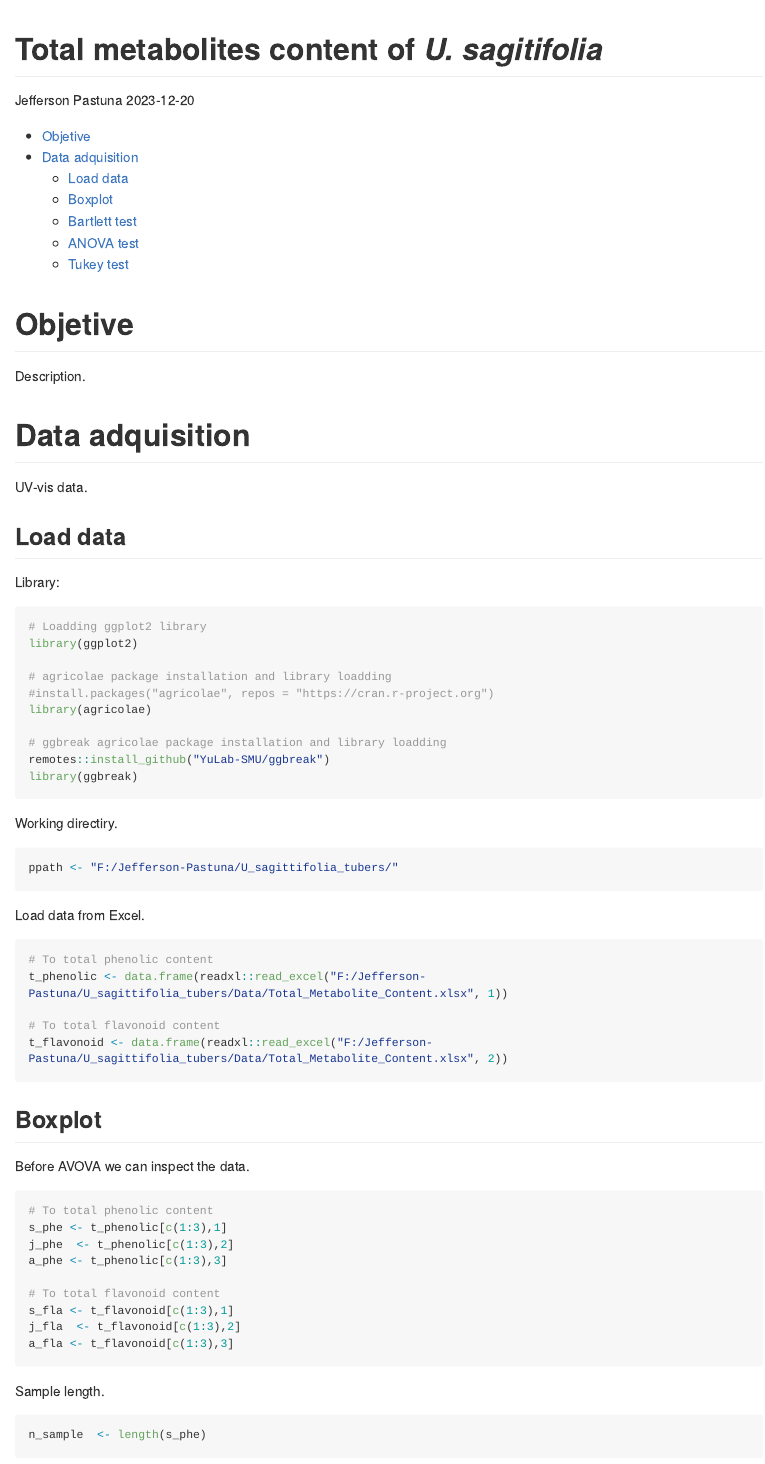
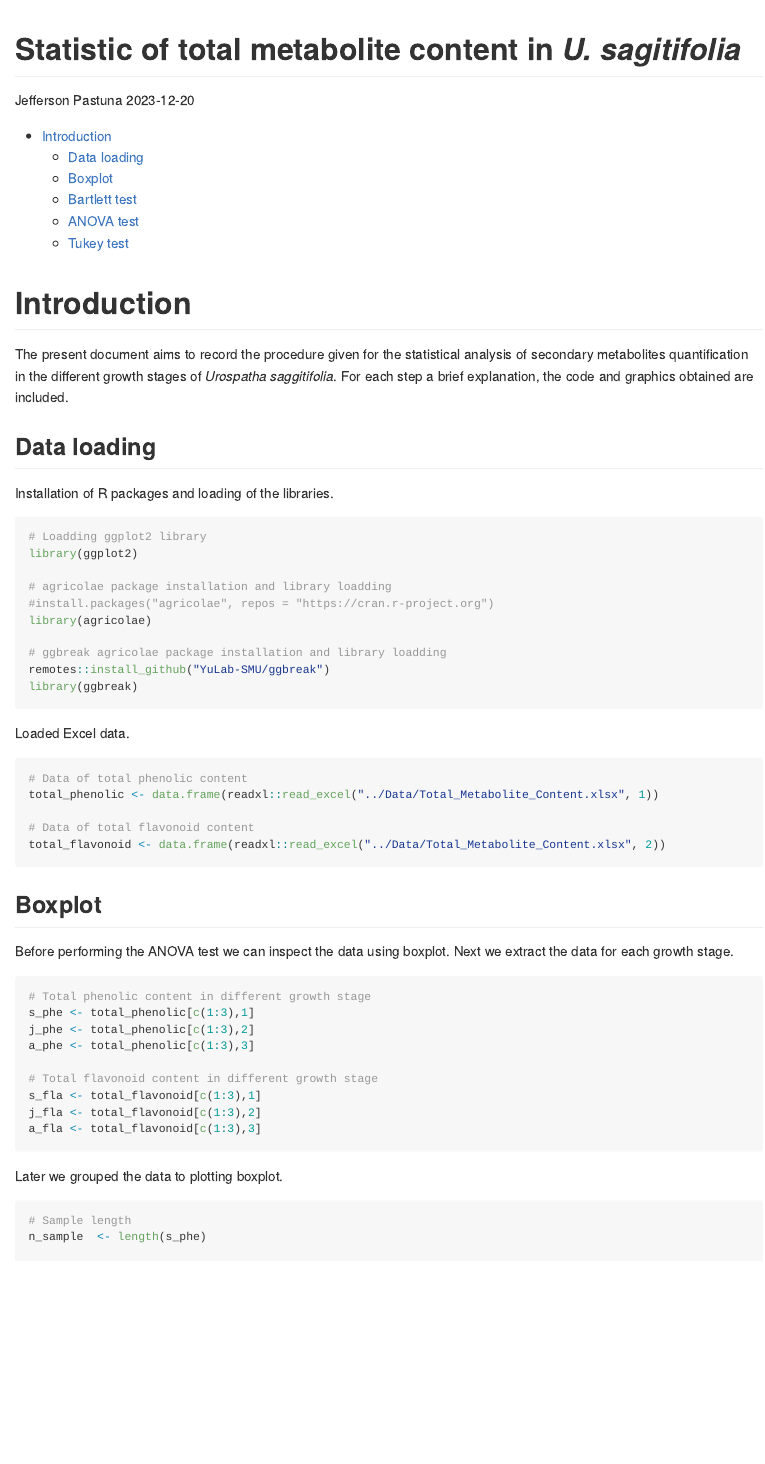
Before and after one commit to IKIAM-NPL/U_sagittifolia_tubers, an R Markdown document (Noteboks/Total_Metabolite_Statistic.Rmd): the page in a window 1100 px wide, from its top. Rendered offline with R 4.5, knitr and Pandoc, with nearby package versions; some code elsewhere in the file could not run offline; long lines of code are wrapped.

Commit message:
Redaction of ANOVA Notebook.

````diff
--- a/Noteboks/Total_Metabolite_Statistic.Rmd
+++ b/Noteboks/Total_Metabolite_Statistic.Rmd
@@ -1,5 +1,5 @@
 ---
-title: "Total metabolites content of *U. sagitifolia*"
+title: "Statistic of total metabolite content in *U. sagitifolia*"
 author: "Jefferson Pastuna"
 date: "2023-12-20"
 output:
@@ -15,17 +15,13 @@ usethis::git_vaccinate()
 
 ```
 
-# Objetive
+# Introduction
 
-Description.
+The present document aims to record the procedure given for the statistical analysis of secondary metabolites quantification in the different growth stages of *Urospatha saggitifolia*. For each step a brief explanation, the code and graphics obtained are included.
 
-# Data adquisition
+## Data loading
 
-UV-vis data.
-
-## Load data
-
-Library:
+Installation of R packages and loading of the libraries.
 
 ```{r library, echo=TRUE, message=FALSE, warning=FALSE, error=FALSE, results='hide'}
 
@@ -42,46 +38,34 @@ library(ggbreak)
 
 ```
 
-Working directiry.
-
-```{r directory}
-
-ppath <- "F:/Jefferson-Pastuna/U_sagittifolia_tubers/"
-
-```
-
-Load data from Excel.
+Loaded Excel data.
 
 ```{r data}
 
-# To total phenolic content
-t_phenolic <- data.frame(readxl::read_excel("F:/Jefferson-Pastuna/U_sagittifolia_tubers/Data/Total_Metabolite_Content.xlsx", 1))
+# Data of total phenolic content
+total_phenolic <- data.frame(readxl::read_excel("../Data/Total_Metabolite_Content.xlsx", 1))
 
-# To total flavonoid content
-t_flavonoid <- data.frame(readxl::read_excel("F:/Jefferson-Pastuna/U_sagittifolia_tubers/Data/Total_Metabolite_Content.xlsx", 2))
+# Data of total flavonoid content
+total_flavonoid <- data.frame(readxl::read_excel("../Data/Total_Metabolite_Content.xlsx", 2))
 
 ```
 
 ## Boxplot
 
-Before AVOVA we can inspect the data.
+Before performing the ANOVA test we can inspect the data using boxplot. Next we extract the data for each growth stage.
 
 ```{r factor}
 
-# To total phenolic content
-s_phe <- t_phenolic[c(1:3),1]
-j_phe  <- t_phenolic[c(1:3),2]
-a_phe <- t_phenolic[c(1:3),3]
+# Total phenolic content in different growth stage
+s_phe <- total_phenolic[c(1:3),1]
+j_phe <- total_phenolic[c(1:3),2]
+a_phe <- total_phenolic[c(1:3),3]
 
-# To total flavonoid content
-s_fla <- t_flavonoid[c(1:3),1]
-j_fla  <- t_flavonoid[c(1:3),2]
-a_fla <- t_flavonoid[c(1:3),3]
+# Total flavonoid content in different growth stage
+s_fla <- total_flavonoid[c(1:3),1]
+j_fla <- total_flavonoid[c(1:3),2]
+a_fla <- total_flavonoid[c(1:3),3]
 
 ```
 
-Sample length.
-
-```{r n}
-
-n_sample  <- length(s_phe)
+Later we grouped the data to plotting boxplot.
@@ -92,5 +72,8 @@ Data preparation to boxplot.
 
 ```{r samples}
+
+# Sample length
+n_sample  <- length(s_phe)
 
 # To total phenolic content
 cont_phe <- c(s_phe,j_phe,a_phe)
````
Also changed, not shown: Noteboks/Total_Metabolite_Statistic.Rmd (4 more changed lines).
